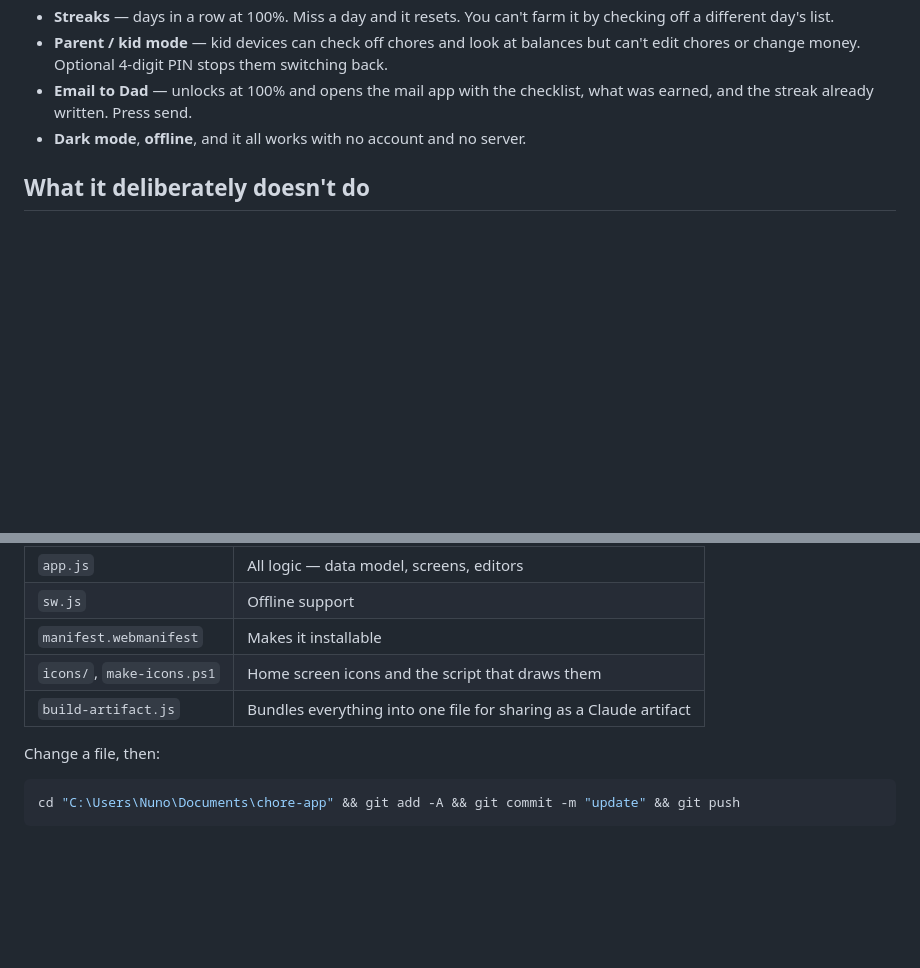
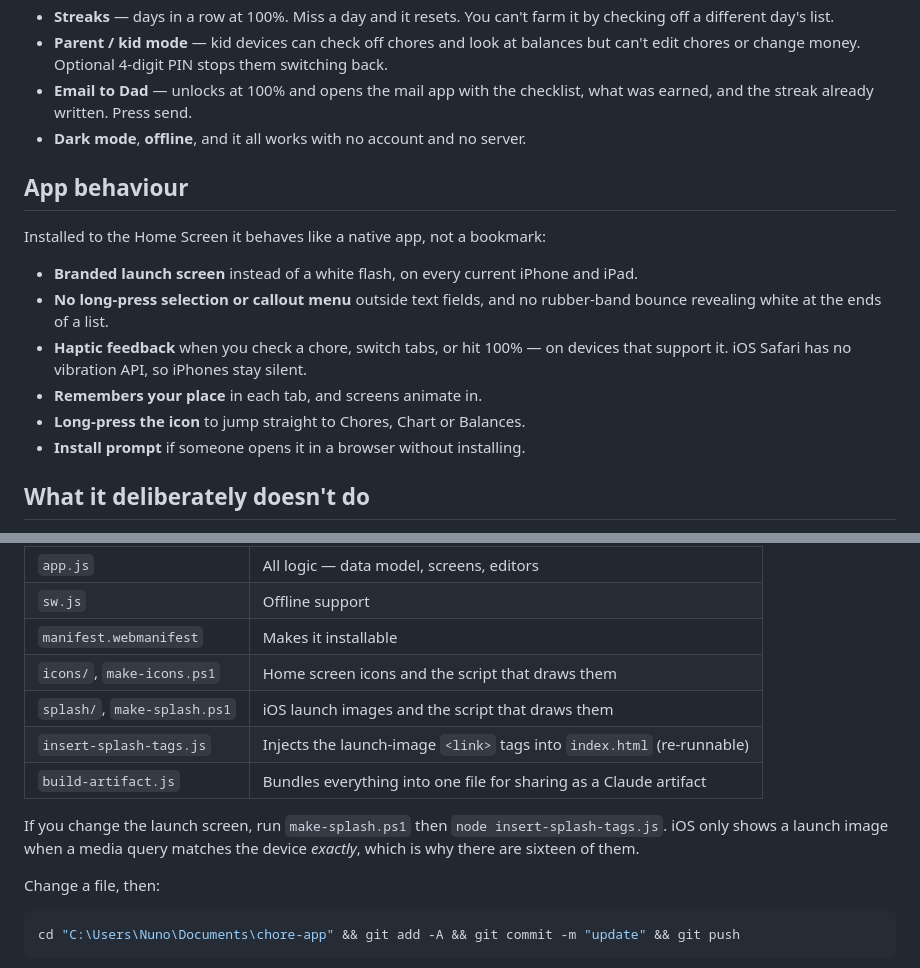
Before and after one commit to erickistheman1313/chore-board, a Markdown page: README.md, 2 parts joined by grey strips. Rendered like a GitHub page; blank space fills up the shorter version.

Commit message:
Document launch screens and app behaviour in the README
Co-Authored-By: Claude Opus 5 <noreply@anthropic.com>

```diff
--- a/README.md
+++ b/README.md
@@ -64,6 +64,19 @@ rewards, Dad's email, and data reset.
   what was earned, and the streak already written. Press send.
 - **Dark mode**, **offline**, and it all works with no account and no server.
 
+## App behaviour
+
+Installed to the Home Screen it behaves like a native app, not a bookmark:
+
+- **Branded launch screen** instead of a white flash, on every current iPhone and iPad.
+- **No long-press selection or callout menu** outside text fields, and no
+  rubber-band bounce revealing white at the ends of a list.
+- **Haptic feedback** when you check a chore, switch tabs, or hit 100% — on
+  devices that support it. iOS Safari has no vibration API, so iPhones stay silent.
+- **Remembers your place** in each tab, and screens animate in.
+- **Long-press the icon** to jump straight to Chores, Chart or Balances.
+- **Install prompt** if someone opens it in a browser without installing.
+
 ## What it deliberately doesn't do
 
 - **No syncing between devices.** Each phone keeps its own data. Real sync needs
@@ -81,7 +94,13 @@ rewards, Dad's email, and data reset.
 | `sw.js` | Offline support |
 | `manifest.webmanifest` | Makes it installable |
 | `icons/`, `make-icons.ps1` | Home screen icons and the script that draws them |
+| `splash/`, `make-splash.ps1` | iOS launch images and the script that draws them |
+| `insert-splash-tags.js` | Injects the launch-image `<link>` tags into `index.html` (re-runnable) |
 | `build-artifact.js` | Bundles everything into one file for sharing as a Claude artifact |
+
+If you change the launch screen, run `make-splash.ps1` then `node insert-splash-tags.js`.
+iOS only shows a launch image when a media query matches the device *exactly*,
+which is why there are sixteen of them.
 
 Change a file, then:
 
```
